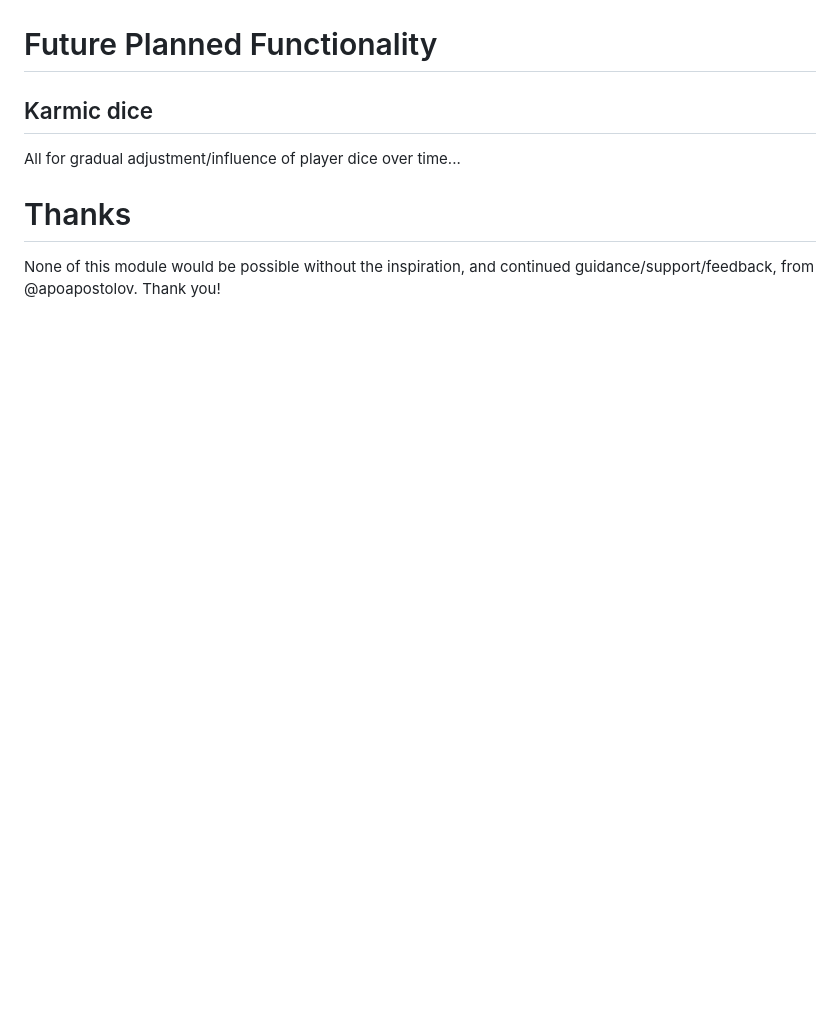
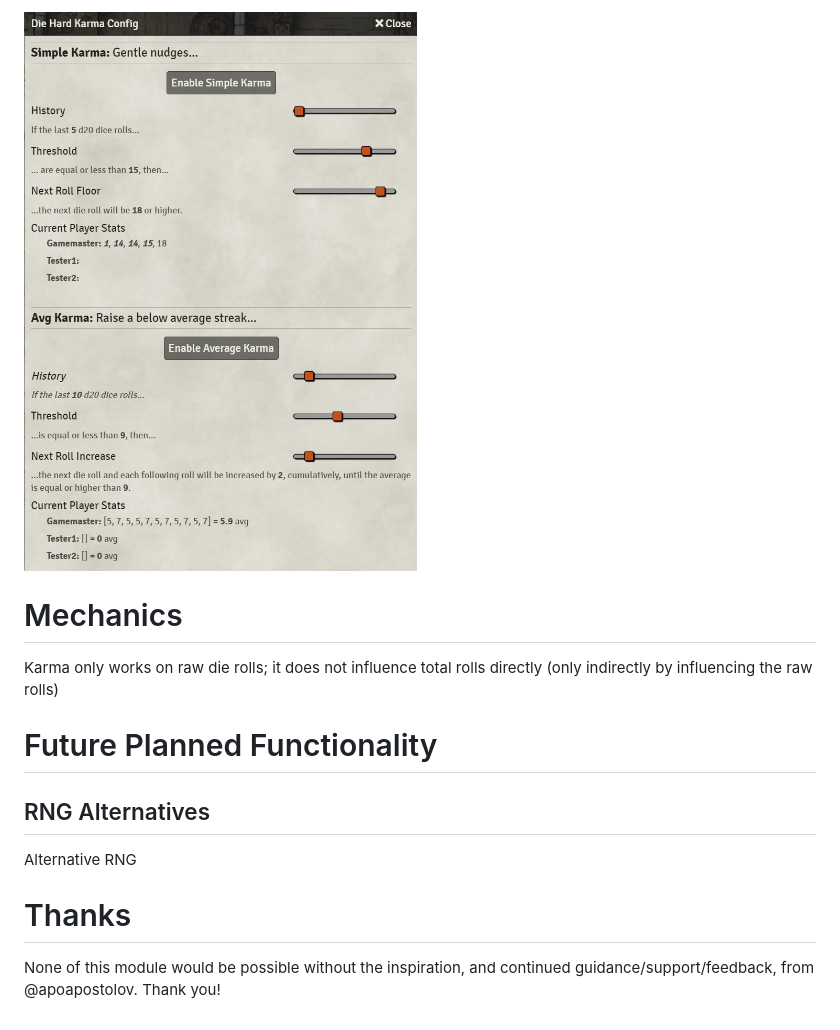
Before and after one commit to UranusBytes/foundry-die-hard, a Markdown page: README.md, the part around one of its changes. GitHub-like rendering; pictures changed too: docs/die-hard-karma-2.jpg (added); blank space fills up the shorter version.

```diff
--- a/README.md
+++ b/README.md
@@ -78,8 +99,14 @@ The way Fudge works is that the next die roll of that type (either system specif
+![die-hard-fudge-2](docs/die-hard-karma-2.jpg)
+
+
+# Mechanics
+Karma only works on raw die rolls; it does not influence total rolls directly (only indirectly by influencing the raw rolls)
+
 
 
 # Future Planned Functionality
-## Karmic dice
-All for gradual adjustment/influence of player dice over time...
+## RNG Alternatives
+Alternative RNG
 
 # Thanks
 None of this module would be possible without the inspiration, and continued guidance/support/feedback, from @apoapostolov.  Thank you!
```
Also changed, not shown: other parts of README.md (+23 -2 lines), CHANGELOG.md (+1 -0 lines), docs/die-hard-config.jpg (added), docs/die-hard-fudge-2.jpg, docs/die-hard-karma-0.jpg (added), docs/die-hard-karma-1.jpg (added), docs/die-hard-karma.jpg (added).
